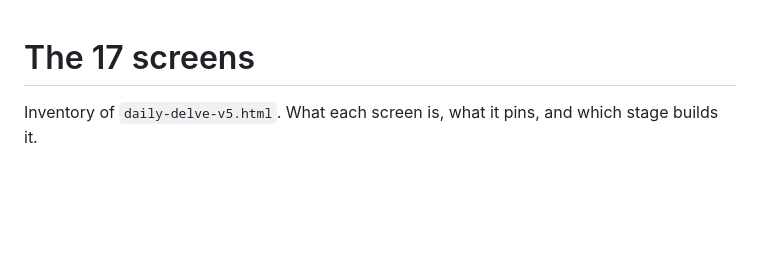
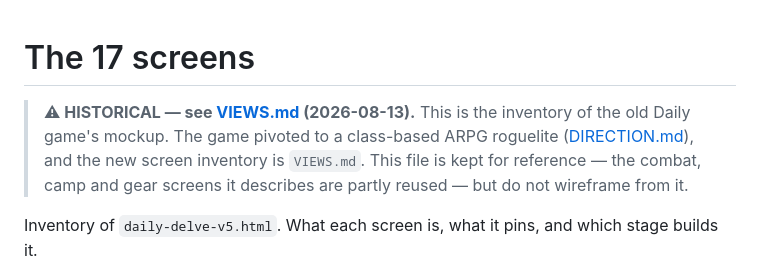
Before and after one commit to jerekrie20/delveDeck, a Markdown page: game_design/SCREENS.md, the part around the change. GitHub-like rendering; blank space fills up the shorter version.

```diff
--- a/game_design/SCREENS.md
+++ b/game_design/SCREENS.md
@@ -1,4 +1,9 @@
 # The 17 screens
+
+> **⚠ HISTORICAL — see [VIEWS.md](VIEWS.md) (2026-08-13).** This is the inventory of the old
+> Daily game's mockup. The game pivoted to a class-based ARPG roguelite ([DIRECTION.md](DIRECTION.md)),
+> and the new screen inventory is `VIEWS.md`. This file is kept for reference — the combat,
+> camp and gear screens it describes are partly reused — but do not wireframe from it.
 
 Inventory of `daily-delve-v5.html`. What each screen is, what it pins, and which
 stage builds it.
```
Also changed, not shown: game_design/VIEWS.md (added, +103 -0 lines).
